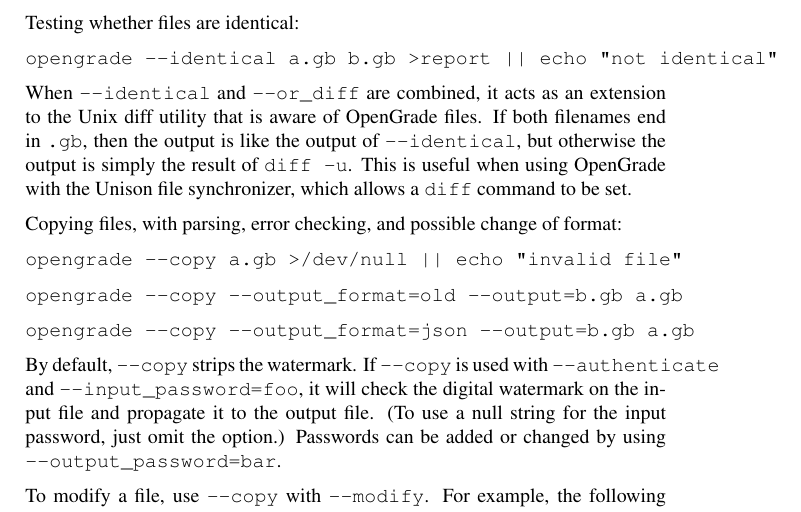
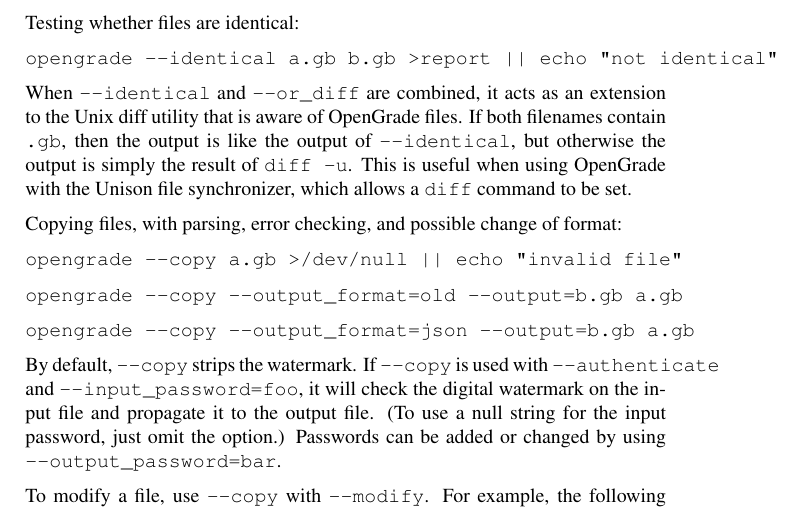
Before and after one commit to bcrowell/opengrade, a LaTeX document (opengrade_doc.tex): part of page 14 of 20, cut so that both start at the same text. Compiled offline with pdfLaTeX.

Commit message:
improve comparison of files in the case where student properties have changed

```diff
--- a/opengrade_doc.tex
+++ b/opengrade_doc.tex
@@ -806,7 +806,7 @@
 
 When \verb@--identical@ and \verb@--or_diff@ are combined, it acts as
 an extension to the Unix diff utility that is aware of OpenGrade files.
-If both filenames end in \verb@.gb@, then the output is like the output of
+If both filenames contain \verb@.gb@, then the output is like the output of
 \verb@--identical@, but otherwise the output is simply the result of
 \verb@diff -u@. This is useful when using OpenGrade with the Unison file
 synchronizer, which allows a \verb@diff@ command to be set.
```
Also changed, not shown: 2 other files.
